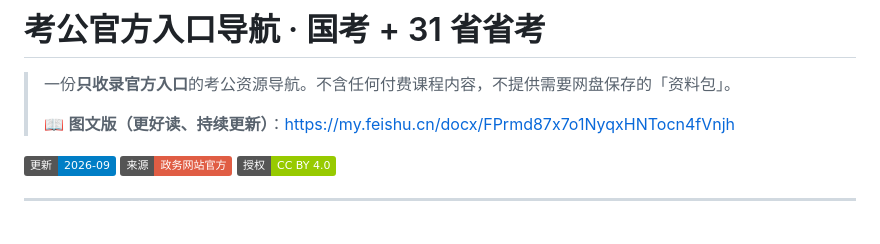
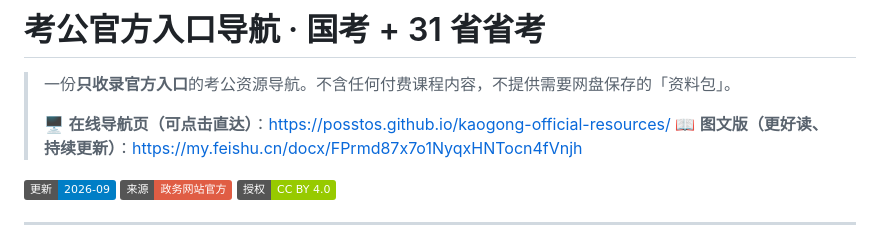
Before and after one commit to posstos/kaogong-official-resources, a Markdown page: README.md, the part around the change. GitHub-like rendering; badges without logos.

Commit message:
docs: 补充在线导航页入口
新增 GitHub Pages 在线导航页地址，便于直接点击浏览全部官方入口。

```diff
--- a/README.md
+++ b/README.md
@@ -2,6 +2,7 @@
 
 > 一份**只收录官方入口**的考公资源导航。不含任何付费课程内容，不提供需要网盘保存的「资料包」。
 >
+> 🖥 **在线导航页（可点击直达）**：https://posstos.github.io/kaogong-official-resources/
 > 📖 **图文版（更好读、持续更新）**：https://my.feishu.cn/docx/FPrmd87x7o1NyqxHNTocn4fVnjh
 
 [![更新](https://img.shields.io/badge/更新-2026--09-blue)]() [![官方源](https://img.shields.io/badge/来源-政务网站官方-red)]() [![授权](https://img.shields.io/badge/授权-CC%20BY%204.0-green)](LICENSE)
```
